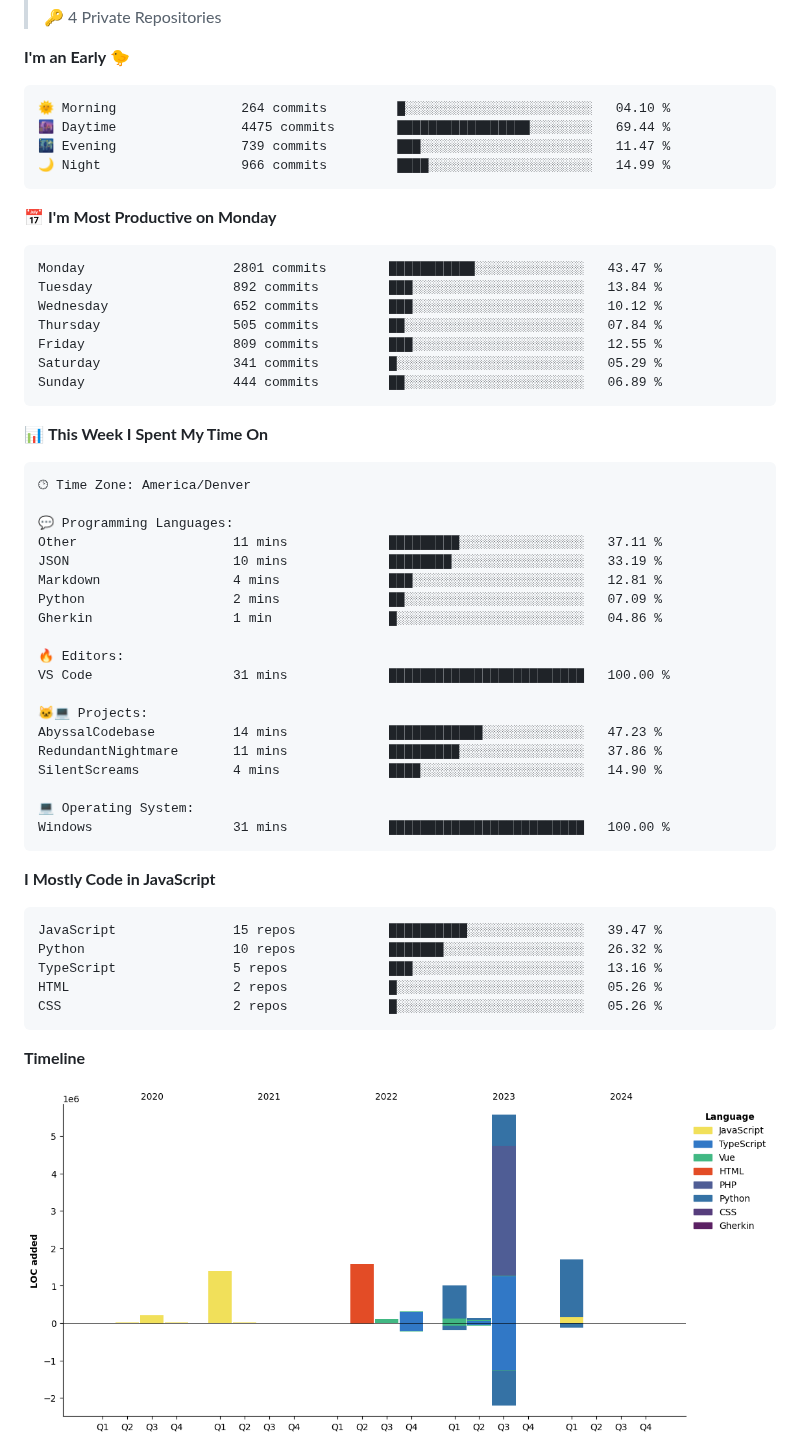
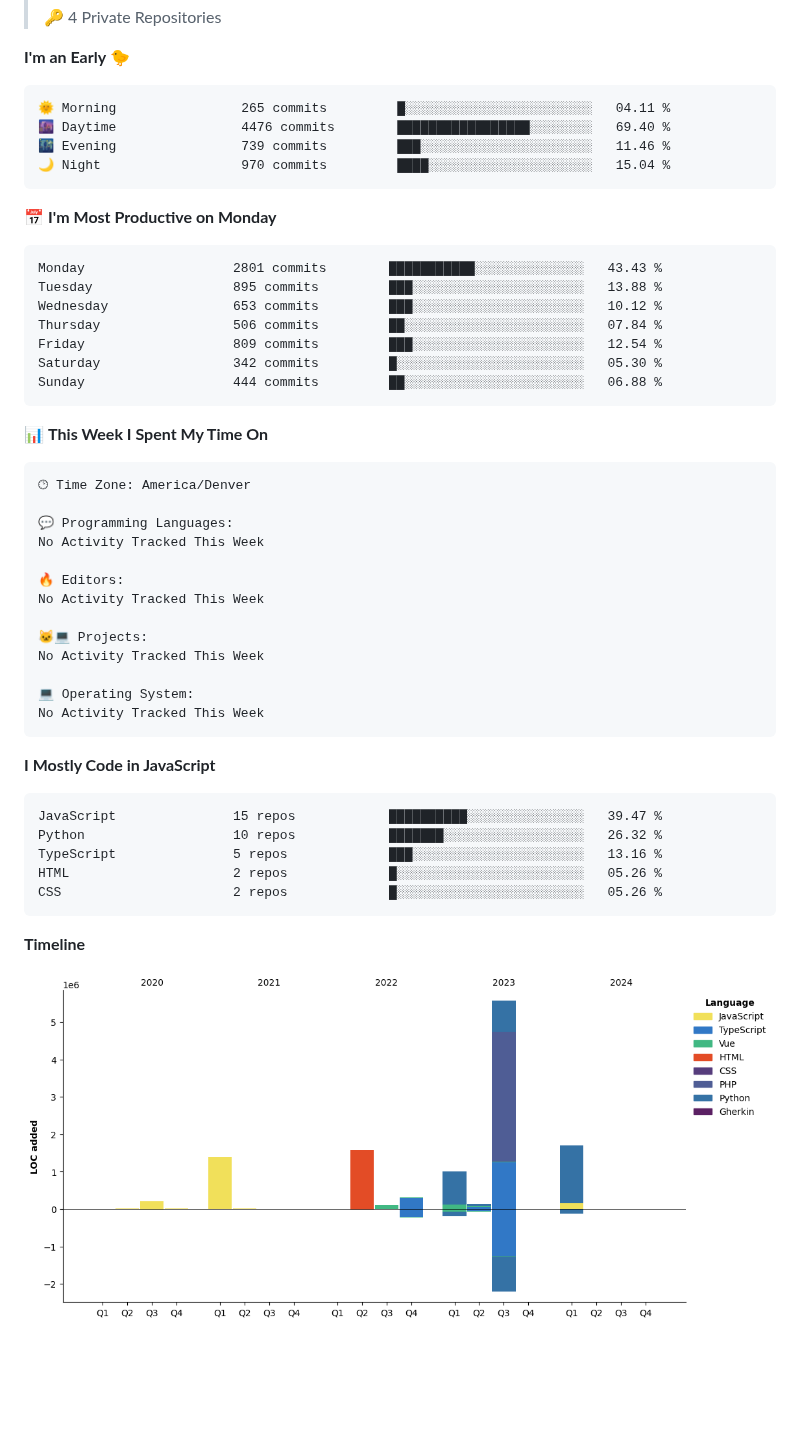
Before and after one commit to certifiedbice/certifiedbice, a Markdown page: README.md, the part around one of its changes. Rendered like a GitHub page; pictures changed too: assets/bar_graph.png; blank space fills up the shorter version.

Commit message:
Updated with Dev Metrics

````diff
--- a/README.md
+++ b/README.md
@@ -118,21 +118,21 @@ LinkedIn: Currently being censored and undergoing litigation
 **I'm an Early 🐤**
 
 ```text
-🌞 Morning                264 commits         █░░░░░░░░░░░░░░░░░░░░░░░░   04.10 %
-🌆 Daytime                4475 commits        █████████████████░░░░░░░░   69.44 %
-🌃 Evening                739 commits         ███░░░░░░░░░░░░░░░░░░░░░░   11.47 %
-🌙 Night                  966 commits         ████░░░░░░░░░░░░░░░░░░░░░   14.99 %
+🌞 Morning                265 commits         █░░░░░░░░░░░░░░░░░░░░░░░░   04.11 %
+🌆 Daytime                4476 commits        █████████████████░░░░░░░░   69.40 %
+🌃 Evening                739 commits         ███░░░░░░░░░░░░░░░░░░░░░░   11.46 %
+🌙 Night                  970 commits         ████░░░░░░░░░░░░░░░░░░░░░   15.04 %
 ```
 📅 **I'm Most Productive on Monday**
 
 ```text
-Monday                   2801 commits        ███████████░░░░░░░░░░░░░░   43.47 %
-Tuesday                  892 commits         ███░░░░░░░░░░░░░░░░░░░░░░   13.84 %
-Wednesday                652 commits         ███░░░░░░░░░░░░░░░░░░░░░░   10.12 %
-Thursday                 505 commits         ██░░░░░░░░░░░░░░░░░░░░░░░   07.84 %
-Friday                   809 commits         ███░░░░░░░░░░░░░░░░░░░░░░   12.55 %
-Saturday                 341 commits         █░░░░░░░░░░░░░░░░░░░░░░░░   05.29 %
-Sunday                   444 commits         ██░░░░░░░░░░░░░░░░░░░░░░░   06.89 %
+Monday                   2801 commits        ███████████░░░░░░░░░░░░░░   43.43 %
+Tuesday                  895 commits         ███░░░░░░░░░░░░░░░░░░░░░░   13.88 %
+Wednesday                653 commits         ███░░░░░░░░░░░░░░░░░░░░░░   10.12 %
+Thursday                 506 commits         ██░░░░░░░░░░░░░░░░░░░░░░░   07.84 %
+Friday                   809 commits         ███░░░░░░░░░░░░░░░░░░░░░░   12.54 %
+Saturday                 342 commits         █░░░░░░░░░░░░░░░░░░░░░░░░   05.30 %
+Sunday                   444 commits         ██░░░░░░░░░░░░░░░░░░░░░░░   06.88 %
 ```
 
 
@@ -142,22 +142,16 @@ Sunday                   444 commits         ██░░░░░░░░░
 🕑︎ Time Zone: America/Denver
 
 💬 Programming Languages:
-Other                    11 mins             █████████░░░░░░░░░░░░░░░░   37.11 %
-JSON                     10 mins             ████████░░░░░░░░░░░░░░░░░   33.19 %
-Markdown                 4 mins              ███░░░░░░░░░░░░░░░░░░░░░░   12.81 %
-Python                   2 mins              ██░░░░░░░░░░░░░░░░░░░░░░░   07.09 %
-Gherkin                  1 min               █░░░░░░░░░░░░░░░░░░░░░░░░   04.86 %
+No Activity Tracked This Week
 
 🔥 Editors:
-VS Code                  31 mins             █████████████████████████   100.00 %
+No Activity Tracked This Week
 
 🐱‍💻 Projects:
-AbyssalCodebase          14 mins             ████████████░░░░░░░░░░░░░   47.23 %
-RedundantNightmare       11 mins             █████████░░░░░░░░░░░░░░░░   37.86 %
-SilentScreams            4 mins              ████░░░░░░░░░░░░░░░░░░░░░   14.90 %
+No Activity Tracked This Week
 
 💻 Operating System:
-Windows                  31 mins             █████████████████████████   100.00 %
+No Activity Tracked This Week
 ```
 
 **I Mostly Code in JavaScript**
````
Also changed, not shown: other parts of README.md (+1 -1 lines).
